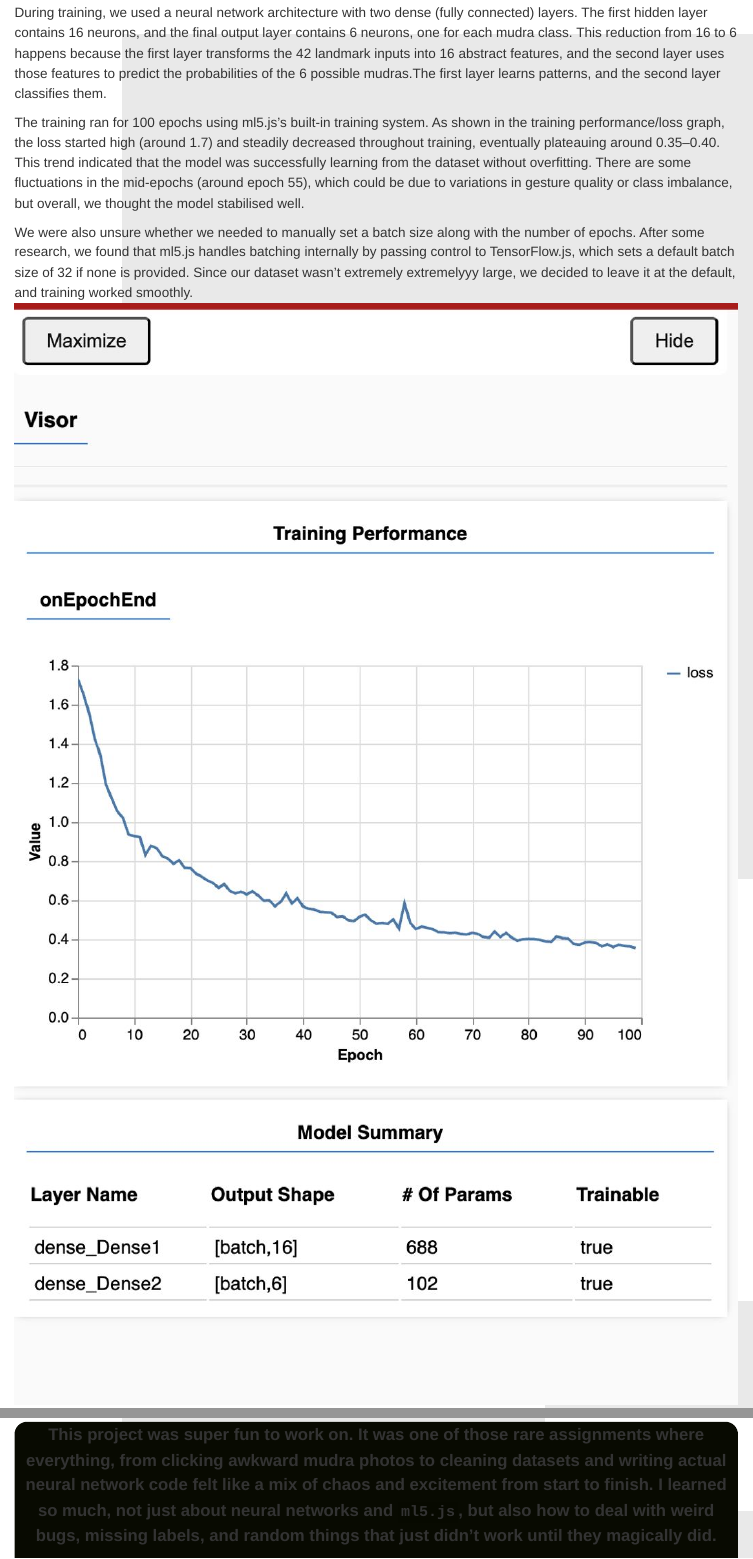
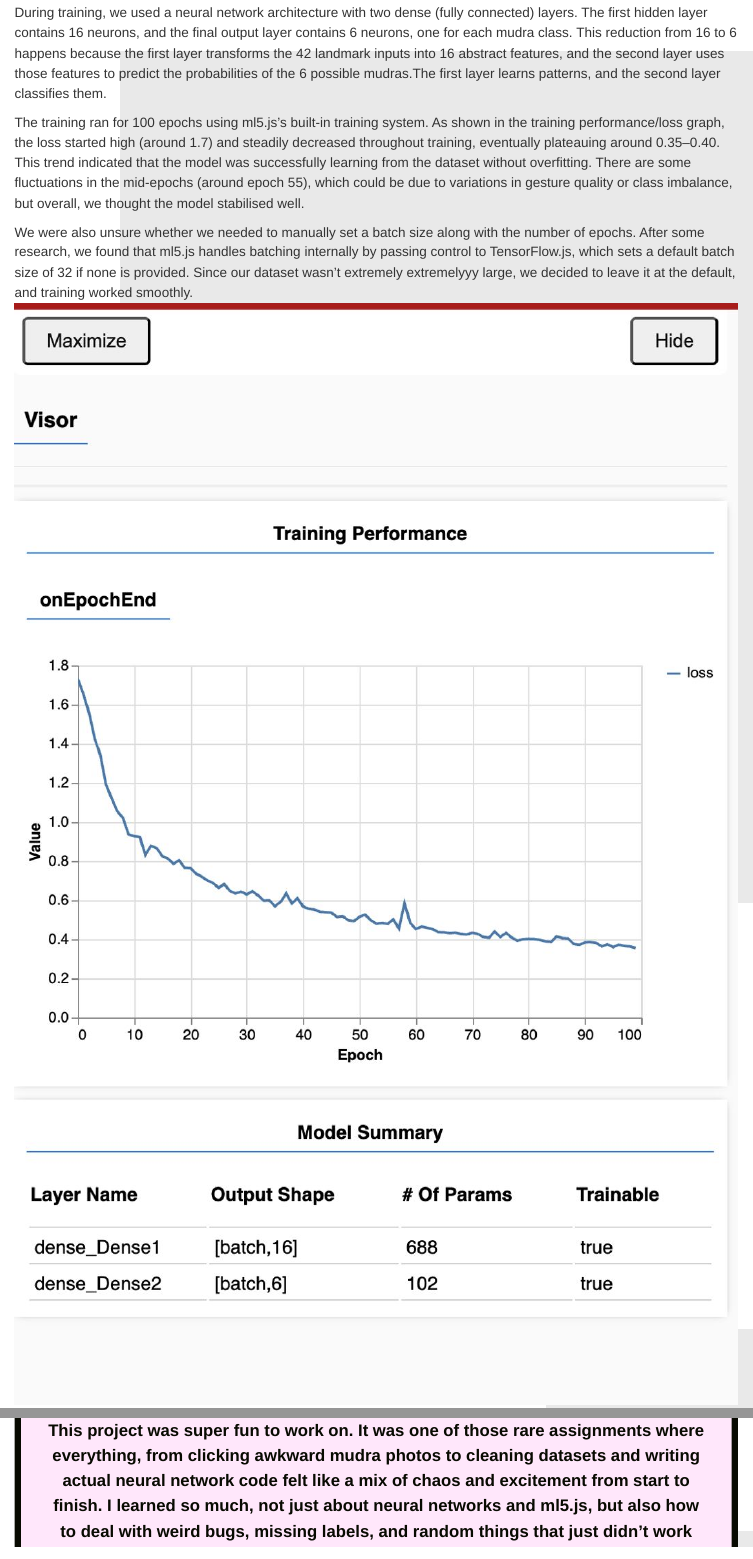
Before and after one commit to raynasingh203/mathematics, a Quarto document (posts/welcome/index.qmd): the page in a window 1100 px wide, from 2610 px down, and a second part further down, joined at a grey line. Rendered offline with R 4.5, knitr and Pandoc in place of Quarto, with nearby package versions; the code chunks are not run, so their results and figures are left out.

Commit message:
12345612

```diff
--- a/posts/welcome/index.qmd
+++ b/posts/welcome/index.qmd
@@ -104,4 +104,4 @@
 
 ------------------------------------------------------------------------
 
-<button>This project was super fun to work on. It was one of those rare assignments where everything, from clicking awkward mudra photos to cleaning datasets and writing actual neural network code felt like a mix of chaos and excitement from start to finish. I learned so much, not just about neural networks and `ml5.js`, but also how to deal with weird bugs, missing labels, and random things that just didn’t work until they magically did.
+<button>[This project was super fun to work on. It was one of those rare assignments where everything, from clicking awkward mudra photos to cleaning datasets and writing actual neural network code felt like a mix of chaos and excitement from start to finish. I learned so much, not just about neural networks and ml5.js, but also how to deal with weird bugs, missing labels, and random things that just didn’t work until they magically did. Honestly, I never thought using CSVs to store hand landmarks would actually work for training a neural network. I always thought of CSVs for supervised learning as basic ML stuff, independent and dependent variables, the usual. So this approach definitely had me confused at first. But once I got into the code, it all started to click. Not everything went smoothly, but figuring things out along the way made it way more rewarding.]{.button_top}</button>
```
Also changed, not shown: posts/welcome/index.qmd (4 more changed lines), 3 other files.
